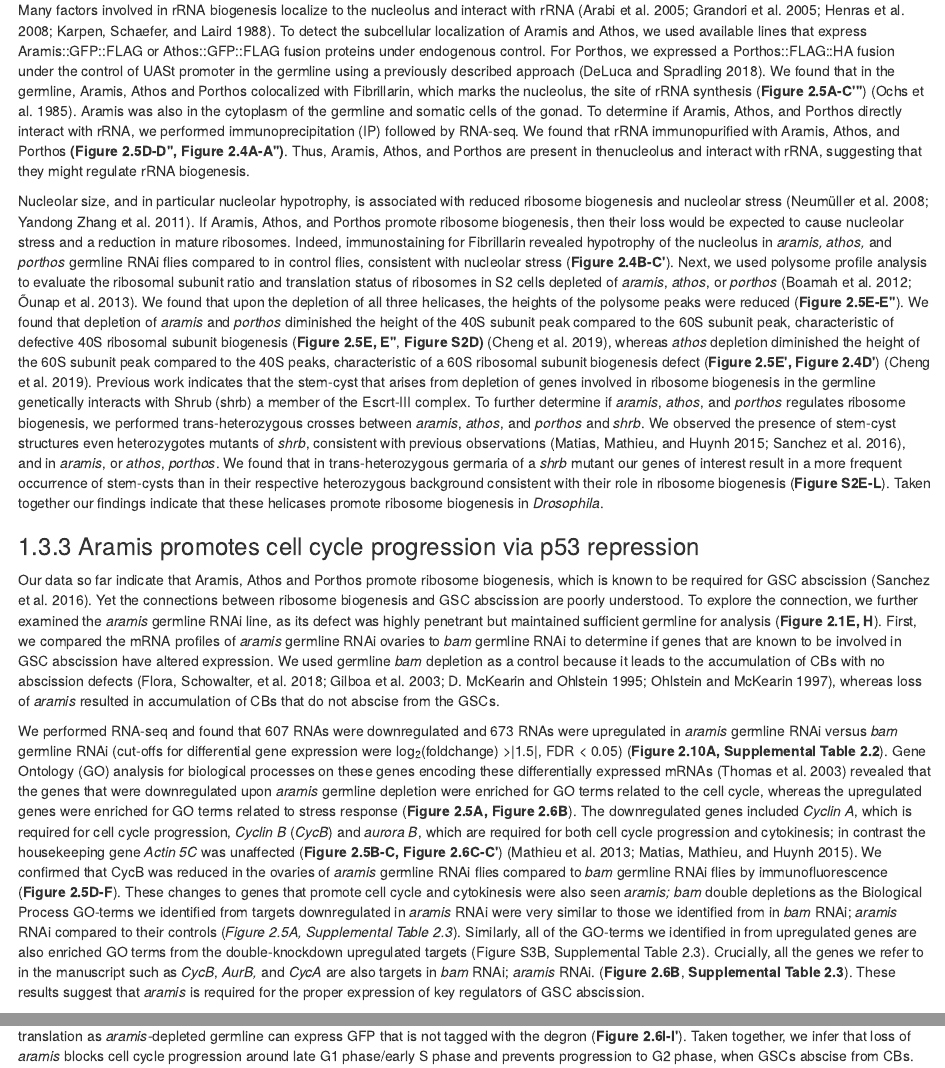
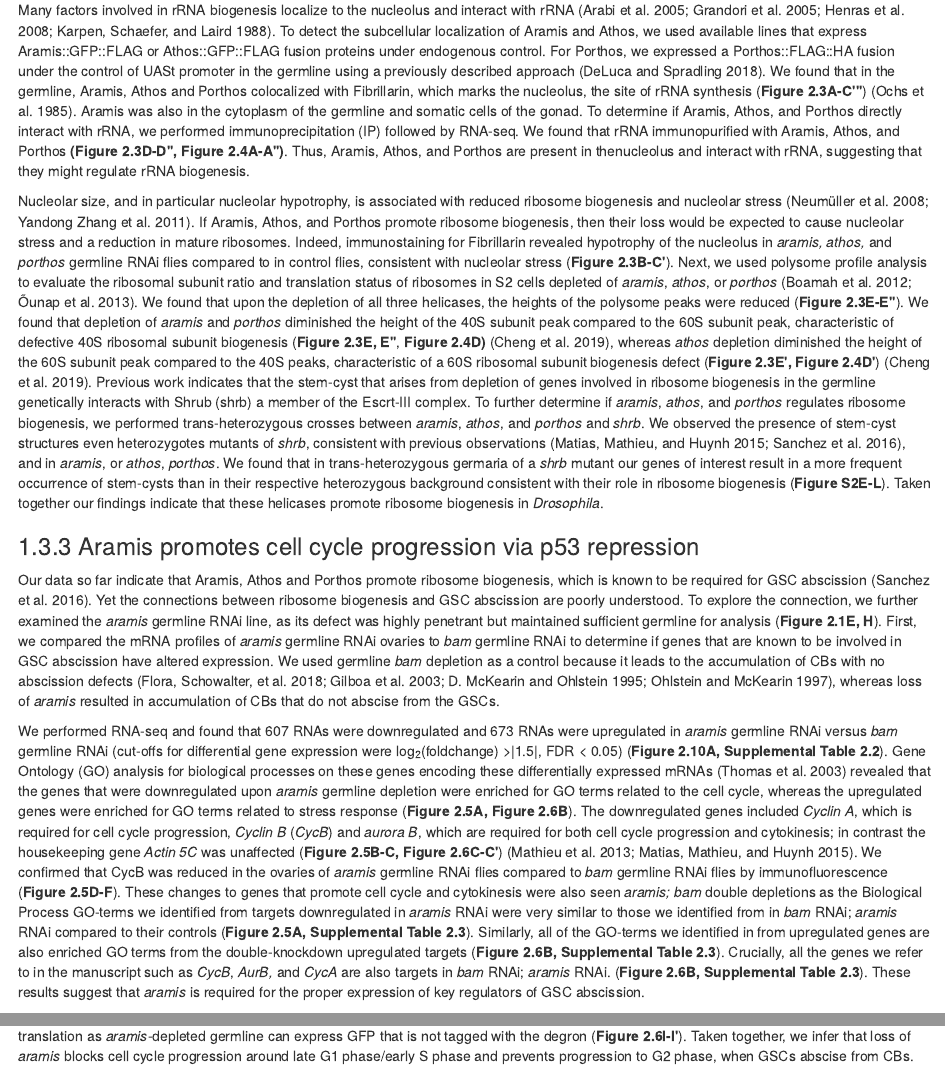
Before and after one commit to kahinisarkar/Thesis, an R Markdown document (02-chap2.Rmd): the page in a window 1100 px wide, from 2780 px down, and a second part further down, joined at a grey line. Rendered offline with R 4.5, knitr and Pandoc, with nearby package versions; drawn as R Markdown's standard HTML page in place of the format the file asks for.

Commit message:
Fixed some figure calls

```diff
--- a/02-chap2.Rmd
+++ b/02-chap2.Rmd
@@ -224,11 +224,11 @@ fusion under the control of UASt promoter in the germline using a
 previously described approach [@delucaEfficientExpressionGenes2018].
 We found that in the germline, Aramis, Athos and Porthos colocalized
 with Fibrillarin, which marks the nucleolus, the site of rRNA synthesis
-(**Figure 2.5A-C\'\'\'**) [@ochsFibrillarinNewProtein1985]. Aramis was
+(**Figure 2.3A-C\'\'\'**) [@ochsFibrillarinNewProtein1985]. Aramis was
 also in the cytoplasm of the germline and somatic cells of the gonad. To
 determine if Aramis, Athos, and Porthos directly interact with rRNA, we
 performed immunoprecipitation (IP) followed by RNA-seq. We found that
-rRNA immunopurified with Aramis, Athos, and Porthos **(Figure 2.5D-D\'\', Figure 2.4A-A\'\')**.
+rRNA immunopurified with Aramis, Athos, and Porthos **(Figure 2.3D-D\'\', Figure 2.4A-A\'\')**.
 Thus, Aramis, Athos, and Porthos are present in thenucleolus and interact with rRNA,
 suggesting that they might regulate rRNA biogenesis.
 
@@ -238,19 +238,19 @@ promote ribosome biogenesis, then their loss would be expected to cause
 nucleolar stress and a reduction in mature ribosomes. Indeed,
 immunostaining for Fibrillarin revealed hypotrophy of the nucleolus in
 *aramis, athos,* and *porthos* germline RNAi flies compared to in
-control flies, consistent with nucleolar stress (**Figure 2.4B-C\'**).
+control flies, consistent with nucleolar stress (**Figure 2.3B-C\'**).
 Next, we used polysome profile analysis to evaluate the ribosomal
 subunit ratio and translation status of ribosomes in S2 cells depleted
 of *aramis*, *athos*, or *porthos*
 [@boamahPolyADPRibosePolymerase2012;@ounapHumanWBSCR22Protein2013].
 We found that upon the depletion of all three helicases, the heights of
-the polysome peaks were reduced (**Figure 2.5E-E\'\'**). We found that
+the polysome peaks were reduced (**Figure 2.3E-E\'\'**). We found that
 depletion of *aramis* and *porthos* diminished the height of the 40S
 subunit peak compared to the 60S subunit peak, characteristic of
-defective 40S ribosomal subunit biogenesis (**Figure 2.5E, E\'\'**, **Figure
-S2D)** [@chengSmallLargeRibosomal2019], whereas *athos* depletion
+defective 40S ribosomal subunit biogenesis (**Figure 2.3E, E\'\'**, **Figure 2.4D)** [@chengSmallLargeRibosomal2019],
+whereas *athos* depletion
 diminished the height of the 60S subunit peak compared to the 40S peaks,
-characteristic of a 60S ribosomal subunit biogenesis defect (**Figure 2.5E\', Figure 2.4D\'**) [@chengSmallLargeRibosomal2019].
+characteristic of a 60S ribosomal subunit biogenesis defect (**Figure 2.3E\', Figure 2.4D\'**) [@chengSmallLargeRibosomal2019].
 Previous work indicates that the stem-cyst that arises from depletion of genes
 involved in ribosome biogenesis in the germline genetically interacts
 with Shrub (shrb) a member of the Escrt-III complex. To further
@@ -300,12 +300,12 @@ These changes to genes that promote cell cycle and cytokinesis were also
 seen *aramis; bam* double depletions as the Biological Process GO-terms
 we identified from targets downregulated in *aramis* RNAi were very
 similar to those we identified from in *bam* RNAi; *aramis* RNAi
-compared to their controls (*Figure 2.5A, Supplemental Table 2.3*). Similarly,
+compared to their controls (**Figure 2.5A, Supplemental Table 2.3**). Similarly,
 all of the GO-terms we identified in from upregulated genes are also
-enriched GO terms from the double-knockdown upregulated targets (Figure
-S3B, Supplemental Table 2.3). Crucially, all the genes we refer to in the
+enriched GO terms from the double-knockdown upregulated targets (**Figure 2.6B, Supplemental Table 2.3**).
+Crucially, all the genes we refer to in the
 manuscript such as *CycB*, *AurB,* and *CycA* are also targets in *bam*
-RNAi; *aramis* RNAi. (**Figure 2.6B**, **Supplemental Table 2.3**). These
+RNAi; *aramis* RNAi. (**Figure 2.6B, Supplemental Table 2.3**). These
 results suggest that *aramis* is required for the proper expression of
 key regulators of GSC abscission.
 
```
Also changed, not shown: 02-chap2.Rmd (3 more changed lines).
